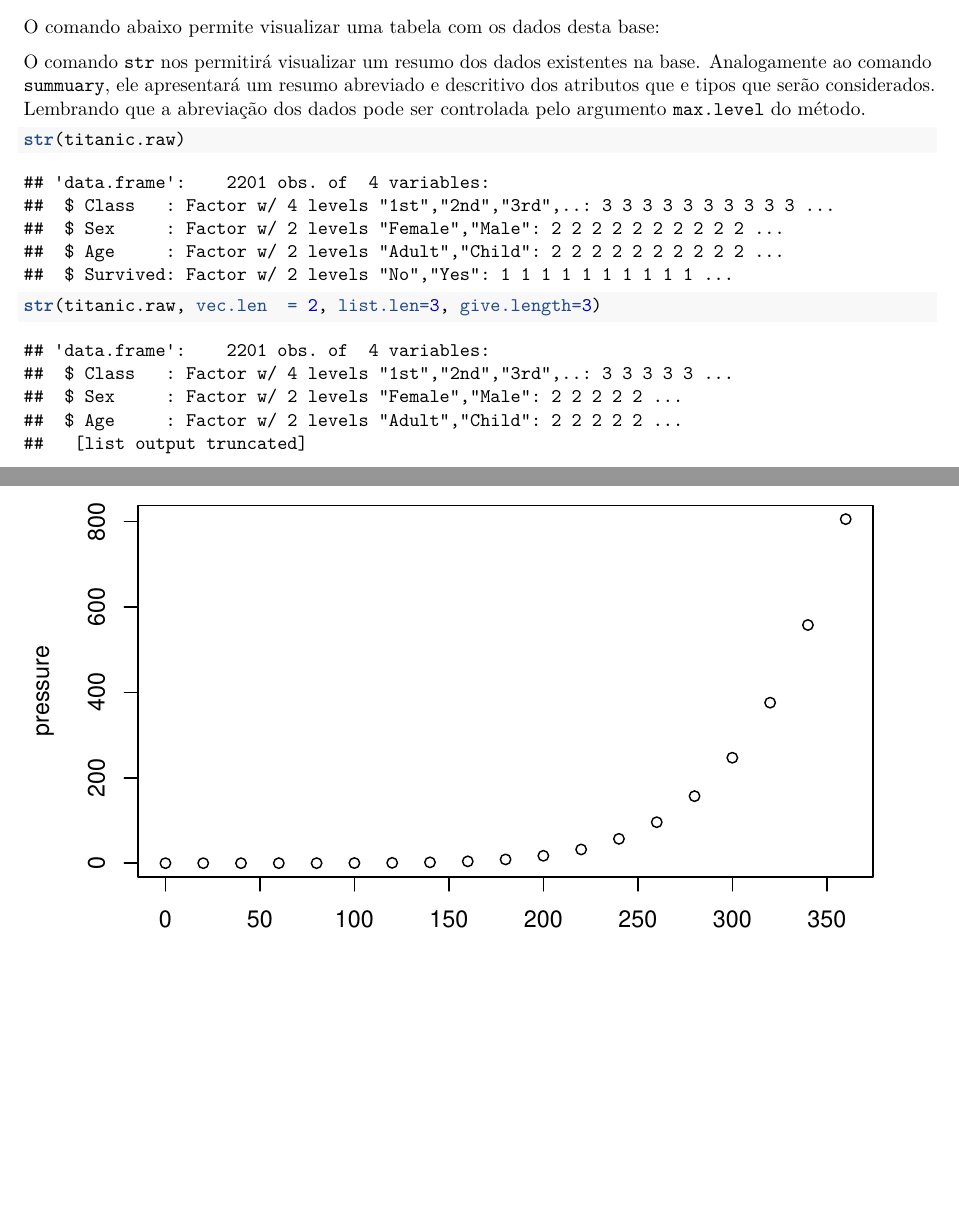
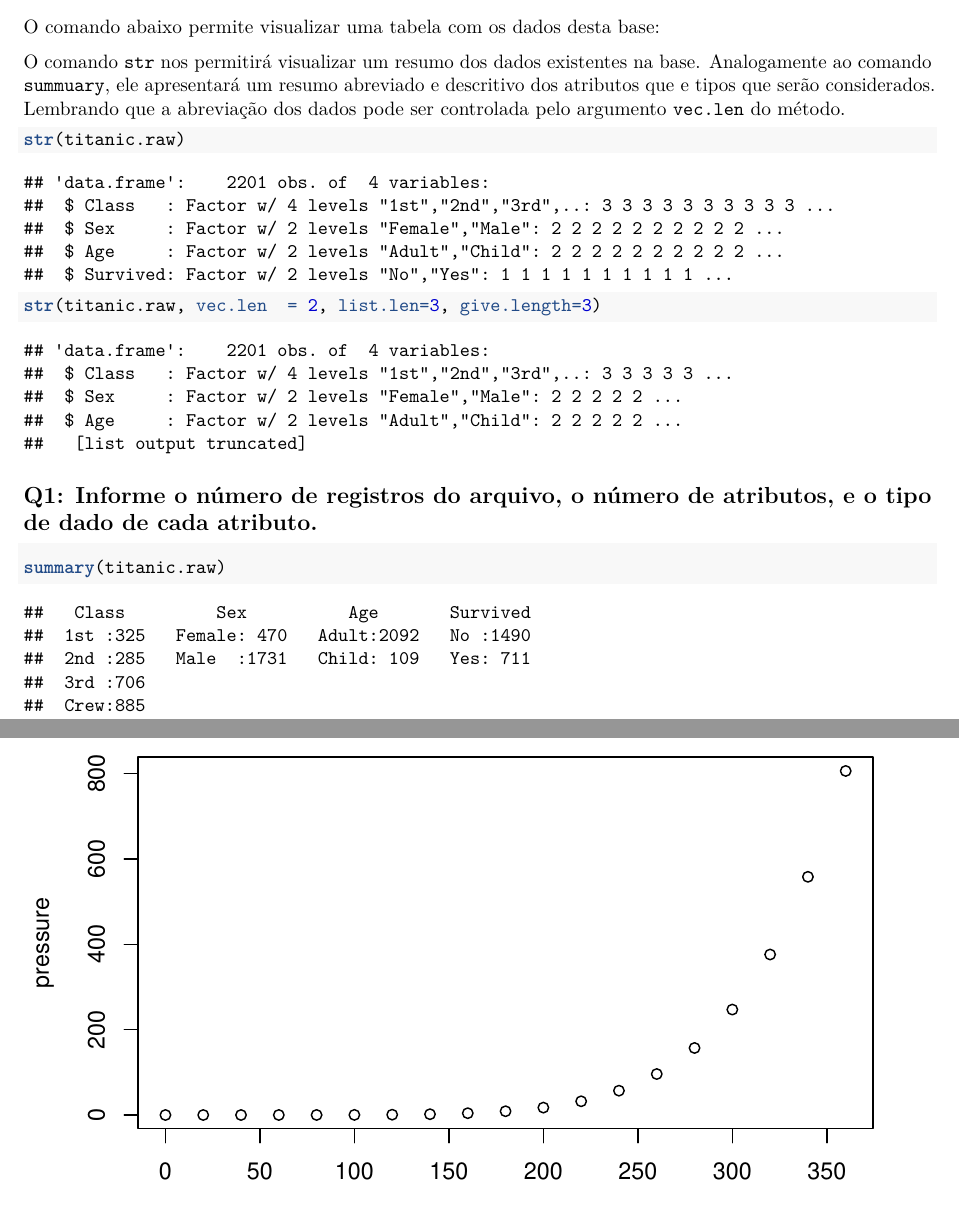
Before and after one commit to pfrozi/datamining-titanic, an R Markdown document (report.Rmd): two parts of pages 1 and 2 of 2, joined at a grey line, cut so that both start at the same text, the shorter picture padded with empty space. Rendered offline with R 4.5, knitr and Pandoc, then LaTeX, with nearby package versions; both versions are drawn in the output format of the newer one.

Commit message:
alteração markdown

````diff
--- a/report.Rmd
+++ b/report.Rmd
@@ -2,7 +2,9 @@
 title: "Relatório Prático - DataMiningR"
 author: "pfrozi"
 date: "November 23, 2019"
-output: html_document
+output:
+  pdf_document: default
+  html_document: default
 ---
 
 # Relatório Prático - Data Mining R
@@ -19,13 +21,14 @@ Carregar o arquivo com o conjunto de dados sobre os passageiros e tripulantes qu
 load("titanic.raw.rdata")
 ```
 
+
 O comando abaixo permite visualizar uma tabela com os dados desta base:
 
 ```{r viewfile, include=FALSE}
 View(titanic.raw)
 ```
 
-O comando `str` nos permitirá visualizar um resumo dos dados existentes na base. Analogamente ao comando `summuary`, ele apresentará um resumo abreviado e descritivo dos atributos que e tipos que serão considerados. Lembrando que a abreviação dos dados pode ser controlada pelo argumento `max.level` do método.
+O comando `str` nos permitirá visualizar um resumo dos dados existentes na base. Analogamente ao comando `summuary`, ele apresentará um resumo abreviado e descritivo dos atributos que e tipos que serão considerados. Lembrando que a abreviação dos dados pode ser controlada pelo argumento `vec.len` do método.
 
 ```{r strabbrev}
 str(titanic.raw)
@@ -34,6 +37,13 @@ str(titanic.raw)
 ```{r strabbrev_maxlevel}
 str(titanic.raw, vec.len  = 2, list.len=3, give.length=3)
 ```
+
+## Q1: Informe o número de registros do arquivo, o número de atributos, e o tipo de dado de cada atributo.
+
+```{r summary}
+summary(titanic.raw)
+```
+
 
 ## R Markdown
 
````
